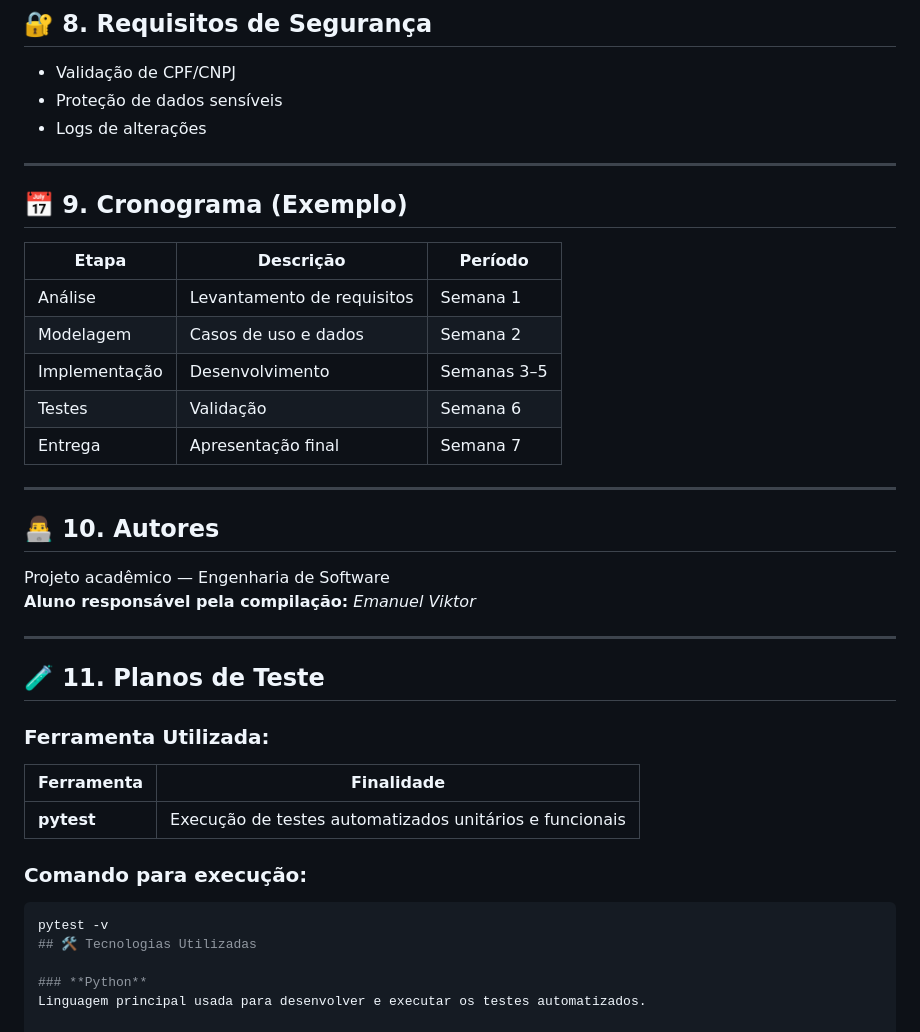
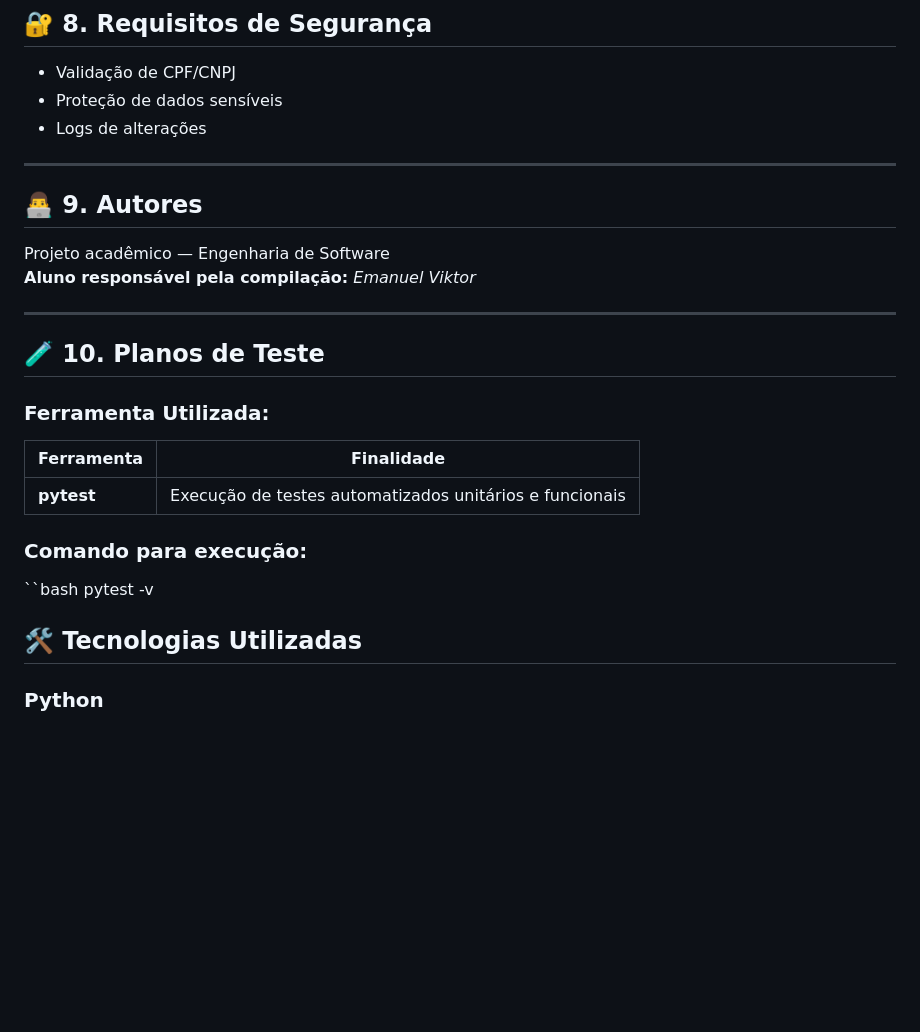
Before and after one commit to Emanuel-viktor/Ordem-de-servico-a3-2025-2, a Markdown page: README.md, the part around the change. Drawn GitHub-style; blank space fills up the shorter version.

Commit message:
Readme ajuste
Renumber sections and update authors section.

````diff
--- a/README.md
+++ b/README.md
@@ -179,26 +179,16 @@ Foco em simplicidade, produtividade e expansão futura.
 
 ---
 
-## 📅 9. Cronograma (Exemplo)
 
-| Etapa | Descrição | Período |
-|------|-----------|---------|
-| Análise | Levantamento de requisitos | Semana 1 |
-| Modelagem | Casos de uso e dados | Semana 2 |
-| Implementação | Desenvolvimento | Semanas 3–5 |
-| Testes | Validação | Semana 6 |
-| Entrega | Apresentação final | Semana 7 |
 
----
-
-## 👨‍💻 10. Autores
+## 👨‍💻 9. Autores
 
 Projeto acadêmico — Engenharia de Software
 **Aluno responsável pela compilação:** *Emanuel Viktor*
 
 ---
 
-## 🧪 11. Planos de Teste
+## 🧪 10. Planos de Teste
 
 ### Ferramenta Utilizada:
 | Ferramenta | Finalidade |
@@ -206,8 +196,9 @@ Projeto acadêmico — Engenharia de Software
 | **pytest** | Execução de testes automatizados unitários e funcionais |
 
 ### Comando para execução:
-```bash
+``bash
 pytest -v
+
 ## 🛠 Tecnologias Utilizadas
 
 ### **Python**
````
